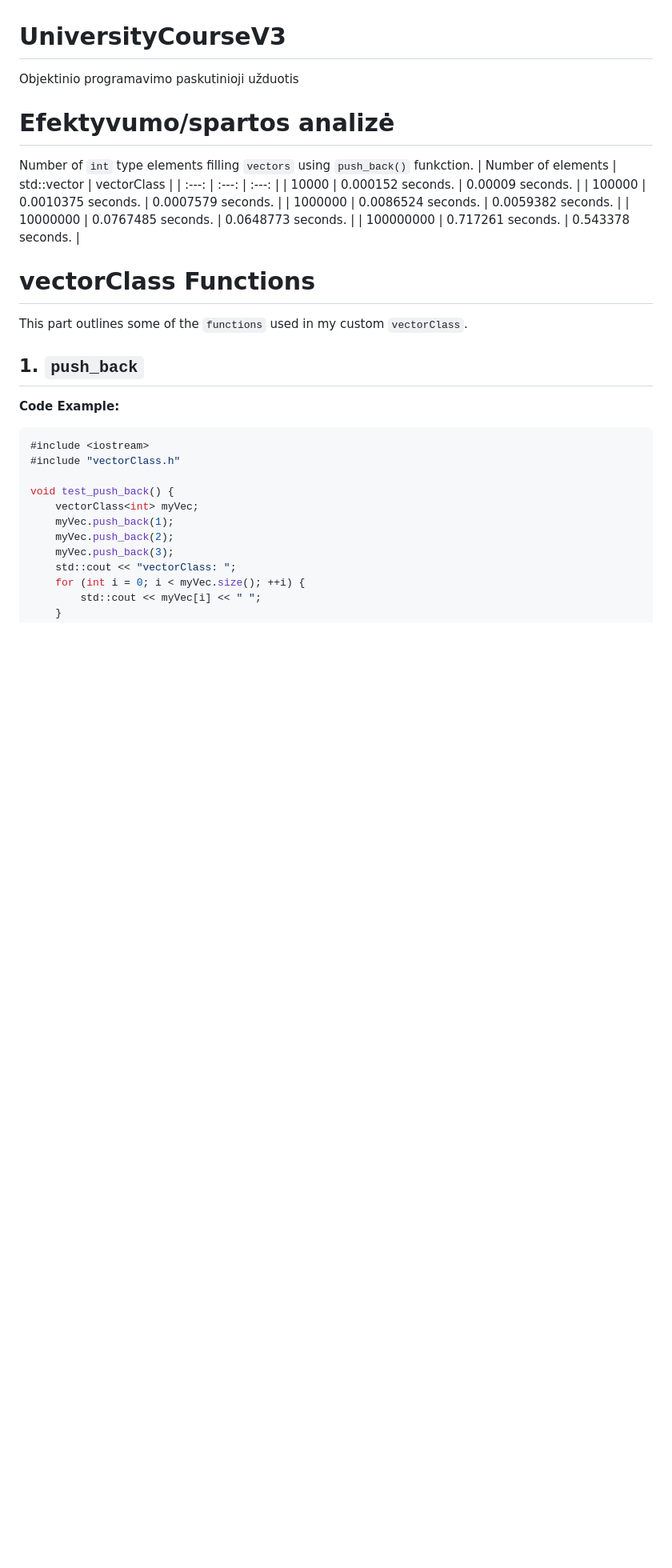
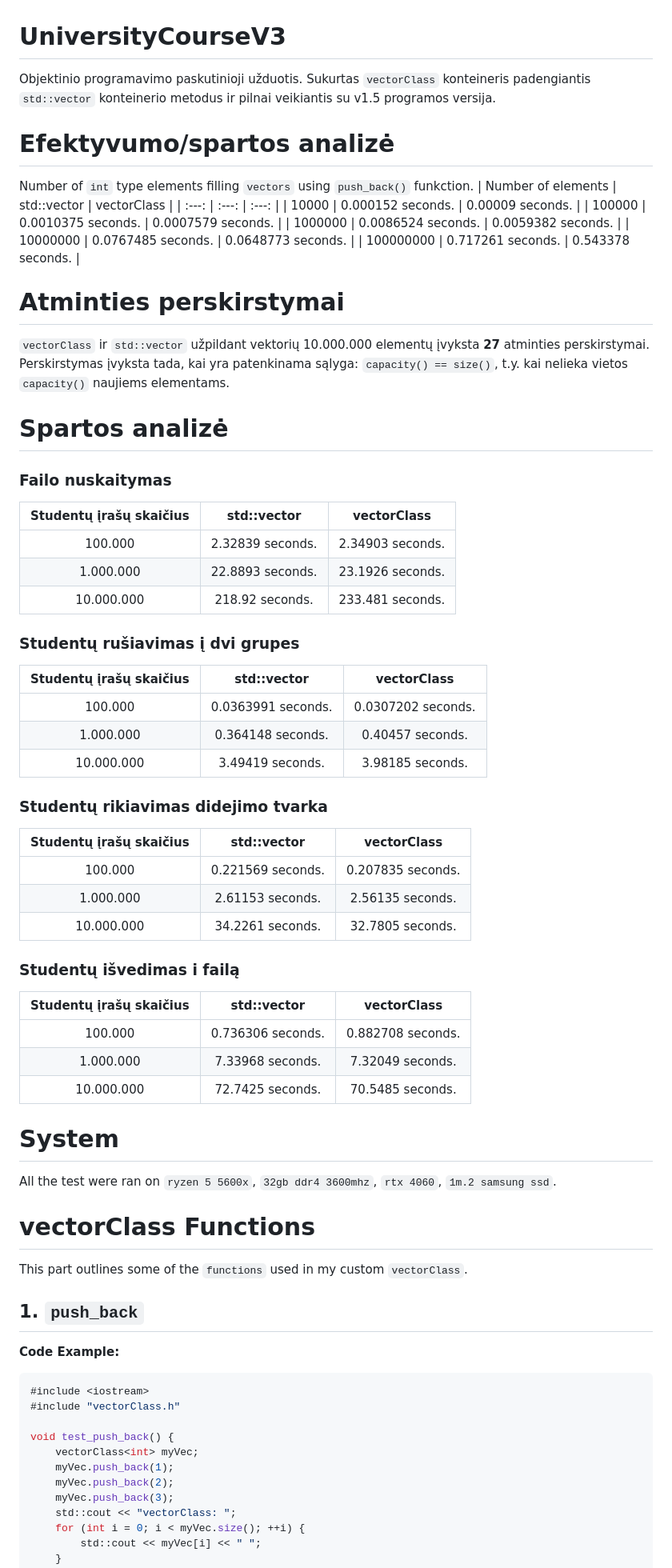
Before and after one commit to Ignasiuzz/UniversityCourseV3, a Markdown page: README.md, the part around the change. Shown: that part at 80% size. Rendered like a GitHub page; blank space fills up the shorter version.

```diff
--- a/README.md
+++ b/README.md
@@ -1,5 +1,5 @@
 # UniversityCourseV3
-Objektinio programavimo paskutinioji užduotis
+Objektinio programavimo paskutinioji užduotis. Sukurtas `vectorClass` konteineris padengiantis `std::vector` konteinerio metodus ir pilnai veikiantis su v1.5 programos versija.
 
 # Efektyvumo/spartos analizė
 Number of `int` type elements filling `vectors` using `push_back()` funkction.
@@ -11,8 +11,40 @@ Number of `int` type elements filling `vectors` using `push_back()` funkction.
 | 10000000 | 0.0767485 seconds. | 0.0648773 seconds. |
 | 100000000 | 0.717261 seconds. | 0.543378 seconds. |
 
+# Atminties perskirstymai
+`vectorClass` ir `std::vector` užpildant vektorių 10.000.000 elementų įvyksta **27** atminties perskirstymai. Perskirstymas įvyksta tada, kai yra patenkinama sąlyga: `capacity() == size()`, t.y. kai nelieka vietos `capacity()` naujiems elementams.
+# Spartos analizė
+### Failo nuskaitymas
+| Studentų įrašų skaičius | std::vector | vectorClass |
+| :---: | :---: | :---: |
+| 100.000 | 2.32839 seconds. | 2.34903 seconds. |
+| 1.000.000 | 22.8893 seconds. | 23.1926 seconds. |
+| 10.000.000 | 218.92 seconds. | 233.481 seconds. |
+
+### Studentų rušiavimas į dvi grupes
+| Studentų įrašų skaičius | std::vector | vectorClass |
+| :---: | :---: | :---: |
+| 100.000 | 0.0363991 seconds. | 0.0307202 seconds. |
+| 1.000.000 | 0.364148 seconds. | 0.40457 seconds. |
+| 10.000.000 | 3.49419 seconds. | 3.98185 seconds. |
+
+### Studentų rikiavimas didejimo tvarka
+| Studentų įrašų skaičius | std::vector | vectorClass |
+| :---: | :---: | :---: |
+| 100.000 | 0.221569 seconds. | 0.207835 seconds. |
+| 1.000.000 | 2.61153 seconds. | 2.56135 seconds. |
+| 10.000.000 | 34.2261 seconds. | 32.7805 seconds. |
+
+### Studentų išvedimas i failą
+| Studentų įrašų skaičius | std::vector | vectorClass |
+| :---: | :---: | :---: |
+| 100.000 | 0.736306 seconds. | 0.882708 seconds. |
+| 1.000.000 | 7.33968 seconds. | 7.32049 seconds. |
+| 10.000.000 | 72.7425 seconds. | 70.5485 seconds. |
+
+# System
+All the test were ran on `ryzen 5 5600x`, `32gb ddr4 3600mhz`, `rtx 4060`, `1m.2 samsung ssd`.
 # vectorClass Functions
-
 This part outlines some of the `functions` used in my custom `vectorClass`.
 ## 1. `push_back`
 **Code Example:**
```
